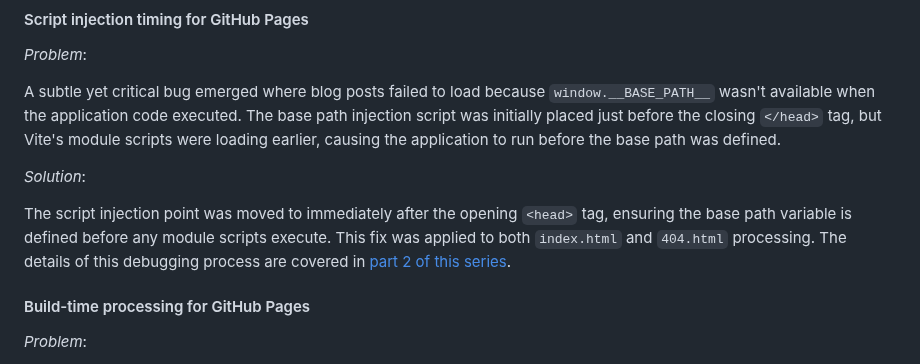
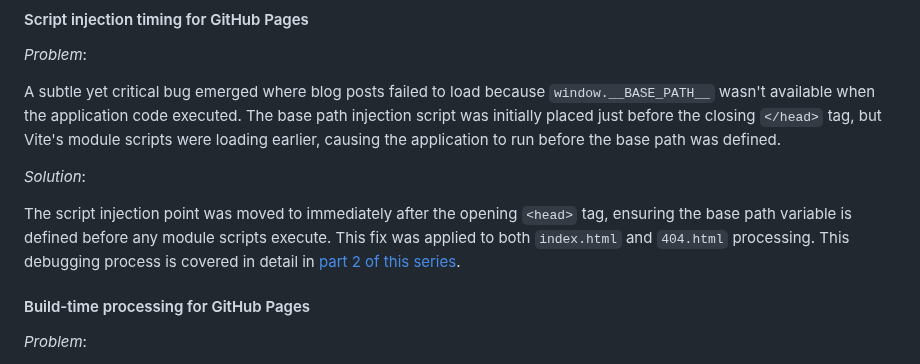
Before and after one commit to Isaac-DeFrain/blog, a Markdown page: posts/building-this-blog-01-humble-beginnings.md, the part around the change. Drawn GitHub-style.

Commit message:
content: clean up builiding-this-blog-01

```diff
--- a/posts/building-this-blog-01-humble-beginnings.md
+++ b/posts/building-this-blog-01-humble-beginnings.md
@@ -229,7 +229,7 @@ A subtle yet critical bug emerged where blog posts failed to load because `windo
 
 _Solution_:
 
-The script injection point was moved to immediately after the opening `<head>` tag, ensuring the base path variable is defined before any module scripts execute. This fix was applied to both `index.html` and `404.html` processing. The details of this debugging process are covered in [part 2 of this series](./building-this-blog-02-routing-for-github-pages-01.md).
+The script injection point was moved to immediately after the opening `<head>` tag, ensuring the base path variable is defined before any module scripts execute. This fix was applied to both `index.html` and `404.html` processing. This debugging process is covered in detail in [part 2 of this series](./building-this-blog-02-routing-for-github-pages-01.md).
 
 #### Build-time processing for GitHub Pages
 
```
